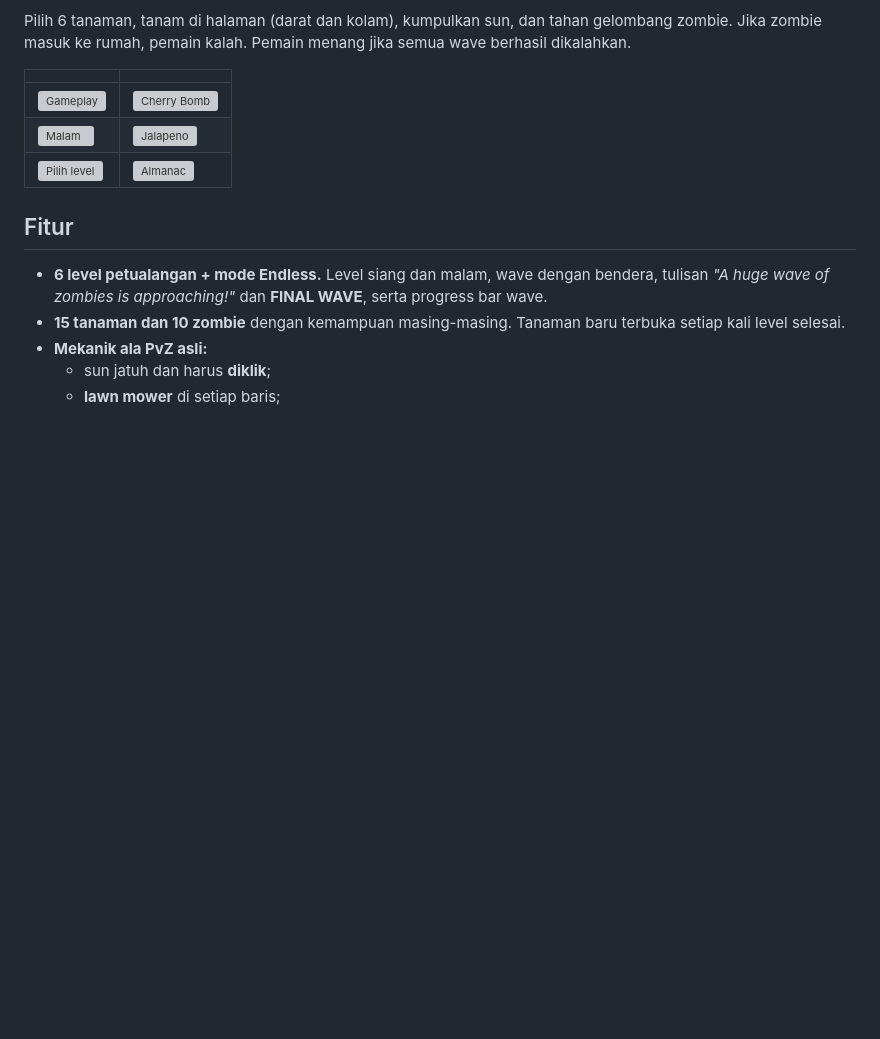
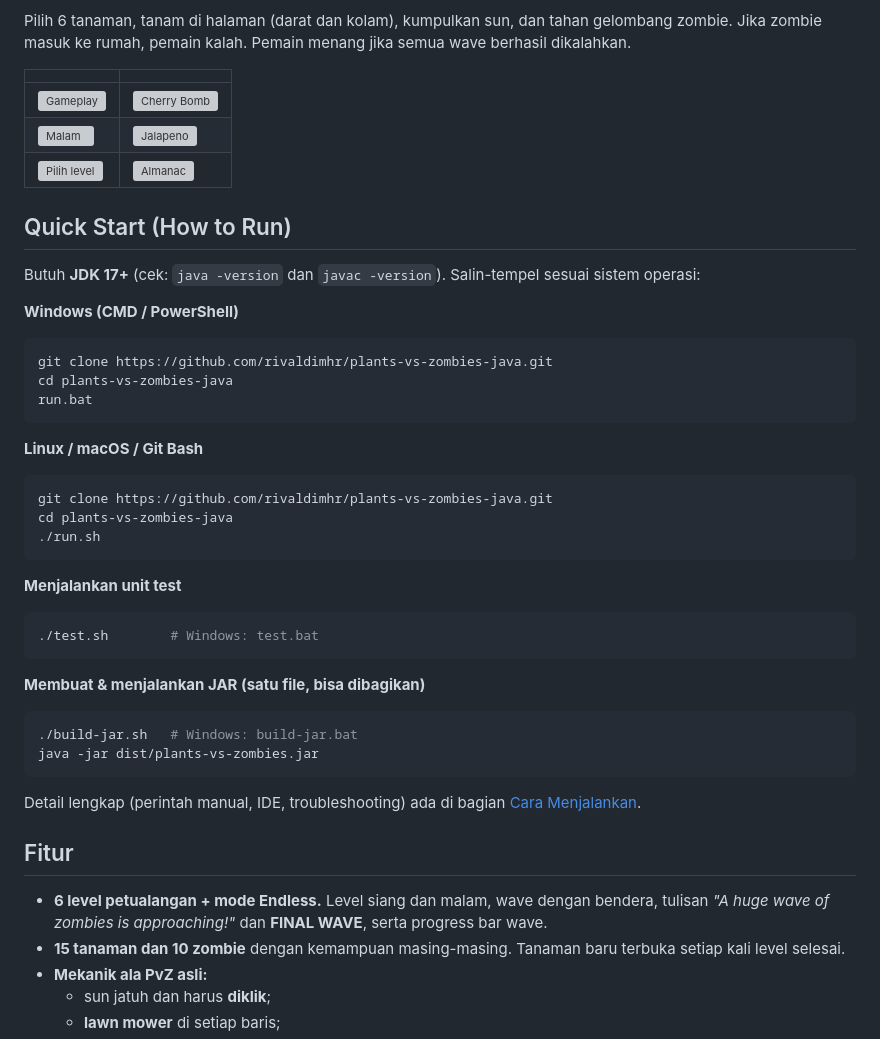
Before and after one commit to rivaldimhr/plants-vs-zombies-java, a Markdown page: README.md, the part around the change. GitHub-like rendering; blank space fills up the shorter version; grey boxes are pictures that could not be loaded.

Commit message:
README: tambah Quick Start (how to run)
Co-Authored-By: Claude Opus 5.5 <noreply@anthropic.com>

````diff
--- a/README.md
+++ b/README.md
@@ -11,6 +11,37 @@ Pilih 6 tanaman, tanam di halaman (darat dan kolam), kumpulkan sun, dan tahan ge
 | ![Gameplay](docs/screenshots/gameplay.png) | ![Cherry Bomb](docs/screenshots/cherry-bomb.png) |
 | ![Malam](docs/screenshots/malam.png) | ![Jalapeno](docs/screenshots/jalapeno.png) |
 | ![Pilih level](docs/screenshots/pilih-level.png) | ![Almanac](docs/screenshots/almanac.png) |
+
+## Quick Start (How to Run)
+
+Butuh **JDK 17+** (cek: `java -version` dan `javac -version`). Salin-tempel sesuai sistem operasi:
+
+**Windows (CMD / PowerShell)**
+```bat
+git clone https://github.com/rivaldimhr/plants-vs-zombies-java.git
+cd plants-vs-zombies-java
+run.bat
+```
+
+**Linux / macOS / Git Bash**
+```sh
+git clone https://github.com/rivaldimhr/plants-vs-zombies-java.git
+cd plants-vs-zombies-java
+./run.sh
+```
+
+**Menjalankan unit test**
+```sh
+./test.sh        # Windows: test.bat
+```
+
+**Membuat & menjalankan JAR (satu file, bisa dibagikan)**
+```sh
+./build-jar.sh   # Windows: build-jar.bat
+java -jar dist/plants-vs-zombies.jar
+```
+
+Detail lengkap (perintah manual, IDE, troubleshooting) ada di bagian [Cara Menjalankan](#cara-menjalankan).
 
 ## Fitur
 
````
